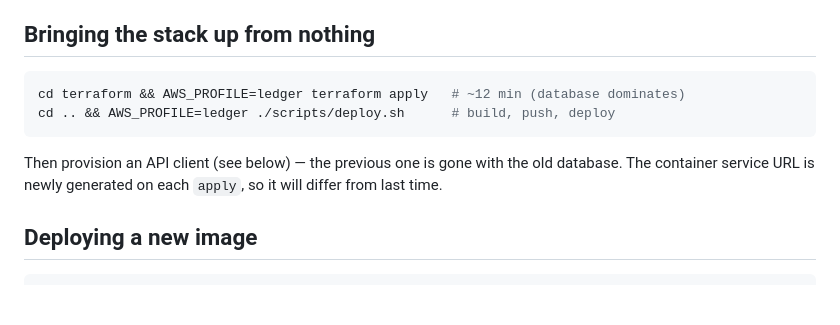
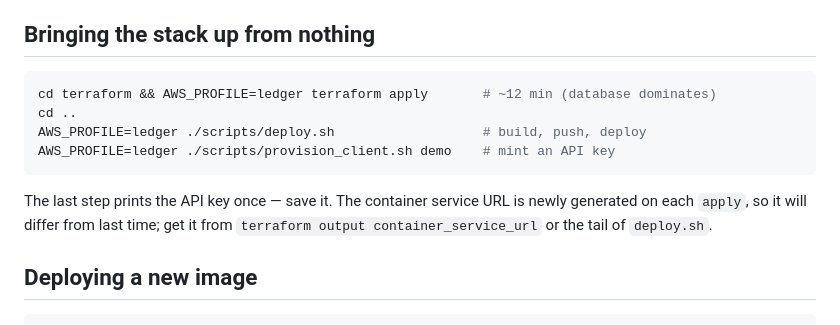
Before and after one commit to dzldebby/ledger, a Markdown page: DEPLOYMENT.md, the part around the change. Drawn GitHub-style; blank space fills up the shorter version.

Commit message:
auto: 2026-08-22 20:40 | EPLOYMENT.md

````diff
--- a/DEPLOYMENT.md
+++ b/DEPLOYMENT.md
@@ -24,13 +24,15 @@ separate stack and is *not* destroyed between sessions.
 ## Bringing the stack up from nothing
 
 ```sh
-cd terraform && AWS_PROFILE=ledger terraform apply   # ~12 min (database dominates)
-cd .. && AWS_PROFILE=ledger ./scripts/deploy.sh      # build, push, deploy
+cd terraform && AWS_PROFILE=ledger terraform apply       # ~12 min (database dominates)
+cd ..
+AWS_PROFILE=ledger ./scripts/deploy.sh                   # build, push, deploy
+AWS_PROFILE=ledger ./scripts/provision_client.sh demo    # mint an API key
 ```
 
-Then provision an API client (see below) — the previous one is gone with the
-old database. The container service URL is newly generated on each `apply`, so
-it will differ from last time.
+The last step prints the API key once — save it. The container service URL is
+newly generated on each `apply`, so it will differ from last time; get it from
+`terraform output container_service_url` or the tail of `deploy.sh`.
 
 ## Deploying a new image
 
````
